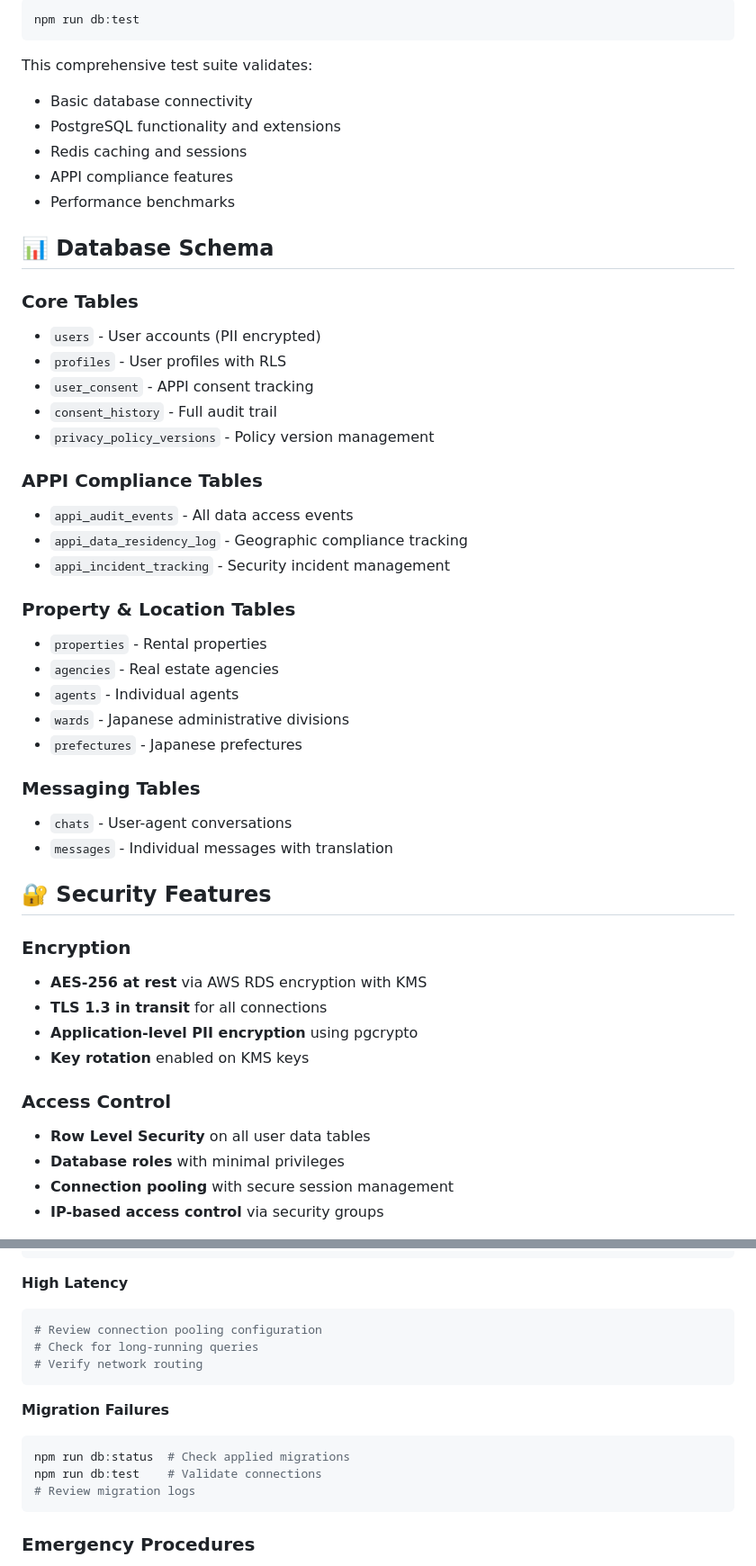
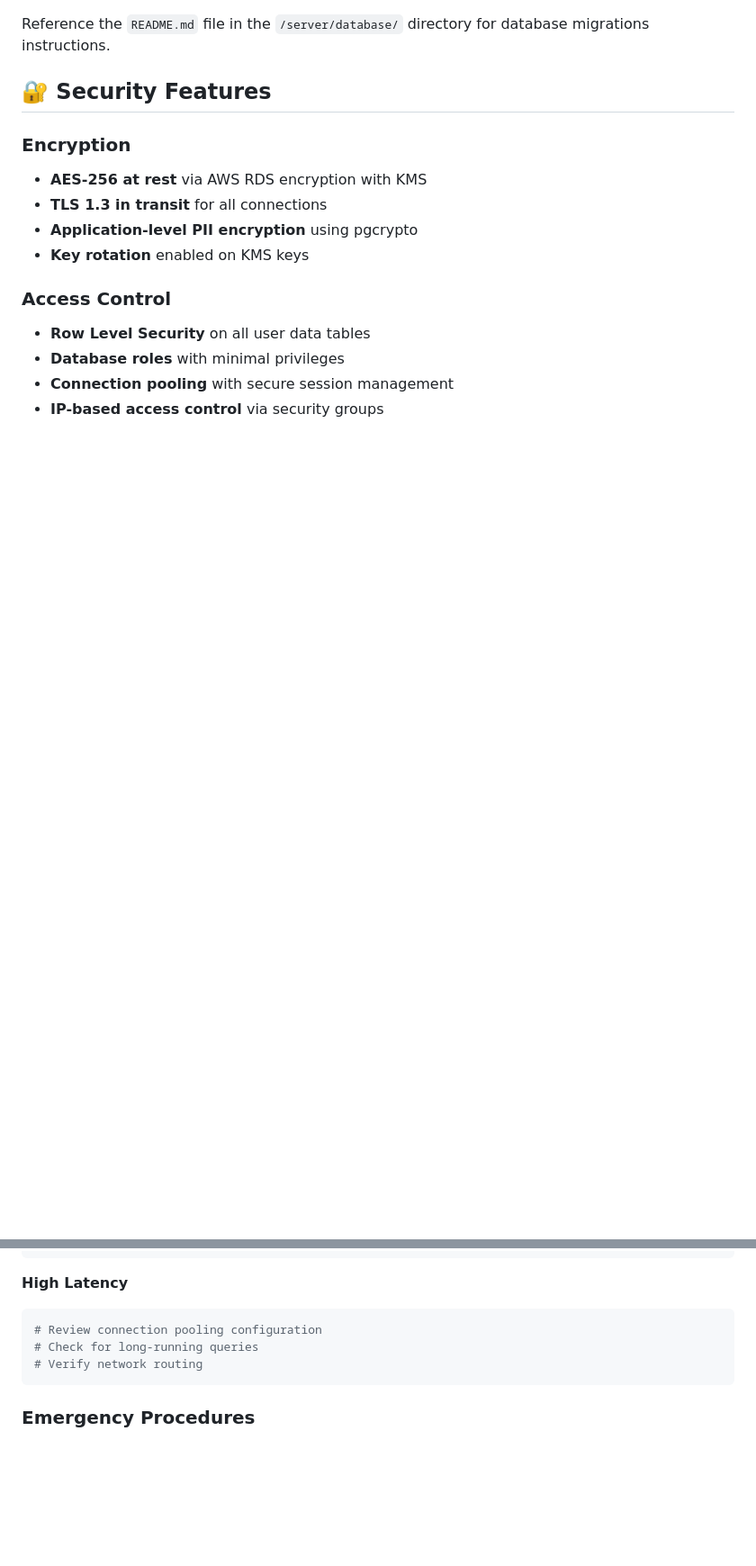
Before and after one commit to MarcZenn/rento, a Markdown page: infrastructure/README.md, 2 parts joined by grey strips. Shown at 90% size. Drawn GitHub-style; blank space fills up the shorter version.

````diff
--- a/infrastructure/README.md
+++ b/infrastructure/README.md
@@ -96,38 +92,4 @@ npm run db:init-appi
-```bash
-npm run db:test
-```
-
-This comprehensive test suite validates:
-- Basic database connectivity
-- PostgreSQL functionality and extensions
-- Redis caching and sessions
-- APPI compliance features
-- Performance benchmarks
-
-## 📊 Database Schema
-
-### Core Tables
-- `users` - User accounts (PII encrypted)
-- `profiles` - User profiles with RLS
-- `user_consent` - APPI consent tracking
-- `consent_history` - Full audit trail
-- `privacy_policy_versions` - Policy version management
-
-### APPI Compliance Tables
-- `appi_audit_events` - All data access events
-- `appi_data_residency_log` - Geographic compliance tracking
-- `appi_incident_tracking` - Security incident management
-
-### Property & Location Tables
-- `properties` - Rental properties
-- `agencies` - Real estate agencies
-- `agents` - Individual agents
-- `wards` - Japanese administrative divisions
-- `prefectures` - Japanese prefectures
-
-### Messaging Tables
-- `chats` - User-agent conversations
-- `messages` - Individual messages with translation
+Reference the `README.md` file in the `/server/database/` directory for database migrations instructions.
 
 ## 🔐 Security Features
 
@@ -246,13 +174,6 @@ The migration process involves:
 # Verify network routing
 ```
 
-**Migration Failures**
-```bash
-npm run db:status  # Check applied migrations
-npm run db:test    # Validate connections
-# Review migration logs
-```
-
 ### Emergency Procedures
 1. **Data Breach Response** - Follow incident tracking procedures
 2. **Service Outage** - Multi-AZ failover should be automatic
````
Also changed, not shown: other parts of infrastructure/README.md (+58 -96 lines), 2 other files.
